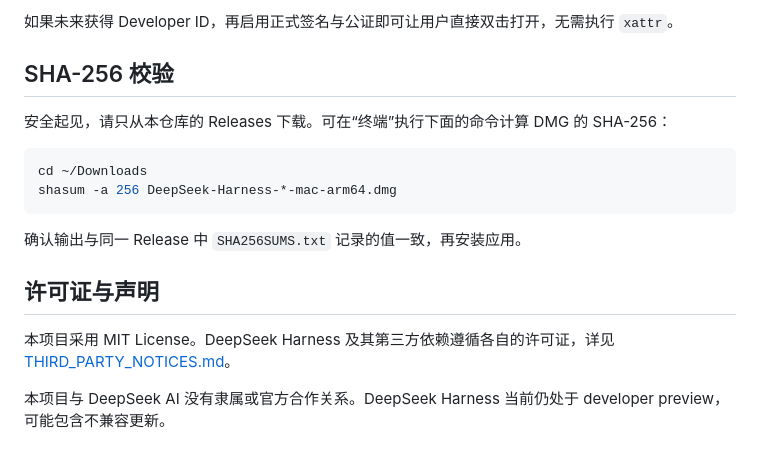
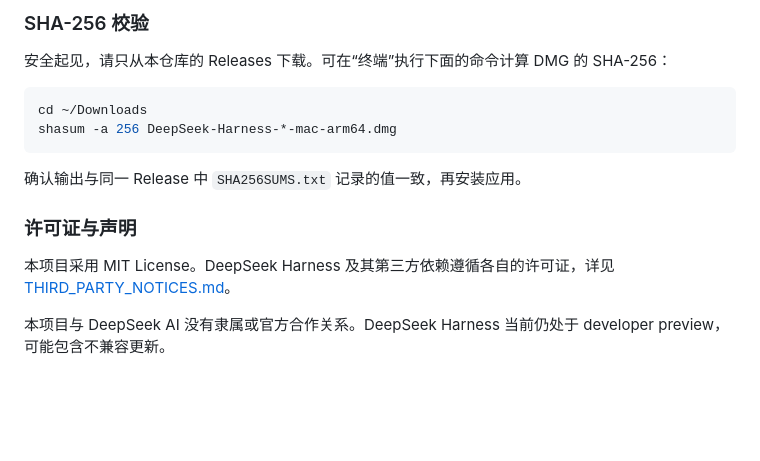
Before and after one commit to RichieChoo/deepseek-harness-release, a Markdown page: README.md, the part around one of its changes. Drawn GitHub-style; blank space fills up the shorter version.

```diff
--- a/README.md
+++ b/README.md
@@ -70,7 +141,5 @@ Apple 允许使用免费 Apple Account 和 Xcode 开发、在自己的设备上
 
-如果未来获得 Developer ID，再启用正式签名与公证即可让用户直接双击打开，无需执行 `xattr`。
-
-## SHA-256 校验
+### SHA-256 校验
 
 安全起见，请只从本仓库的 Releases 下载。可在“终端”执行下面的命令计算 DMG 的 SHA-256：
 
@@ -81,10 +150,8 @@ shasum -a 256 DeepSeek-Harness-*-mac-arm64.dmg
 
 确认输出与同一 Release 中 `SHA256SUMS.txt` 记录的值一致，再安装应用。
 
-## 许可证与声明
+### 许可证与声明
 
-本项目采用 MIT License。DeepSeek Harness 及其第三方依赖遵循各自的许可证，详见
-[THIRD_PARTY_NOTICES.md](THIRD_PARTY_NOTICES.md)。
+本项目采用 MIT License。DeepSeek Harness 及其第三方依赖遵循各自的许可证，详见 [THIRD_PARTY_NOTICES.md](THIRD_PARTY_NOTICES.md)。
 
-本项目与 DeepSeek AI 没有隶属或官方合作关系。DeepSeek Harness 当前仍处于 developer preview，
-可能包含不兼容更新。
+本项目与 DeepSeek AI 没有隶属或官方合作关系。DeepSeek Harness 当前仍处于 developer preview，可能包含不兼容更新。
```
Also changed, not shown: other parts of README.md (+97 -26 lines).
